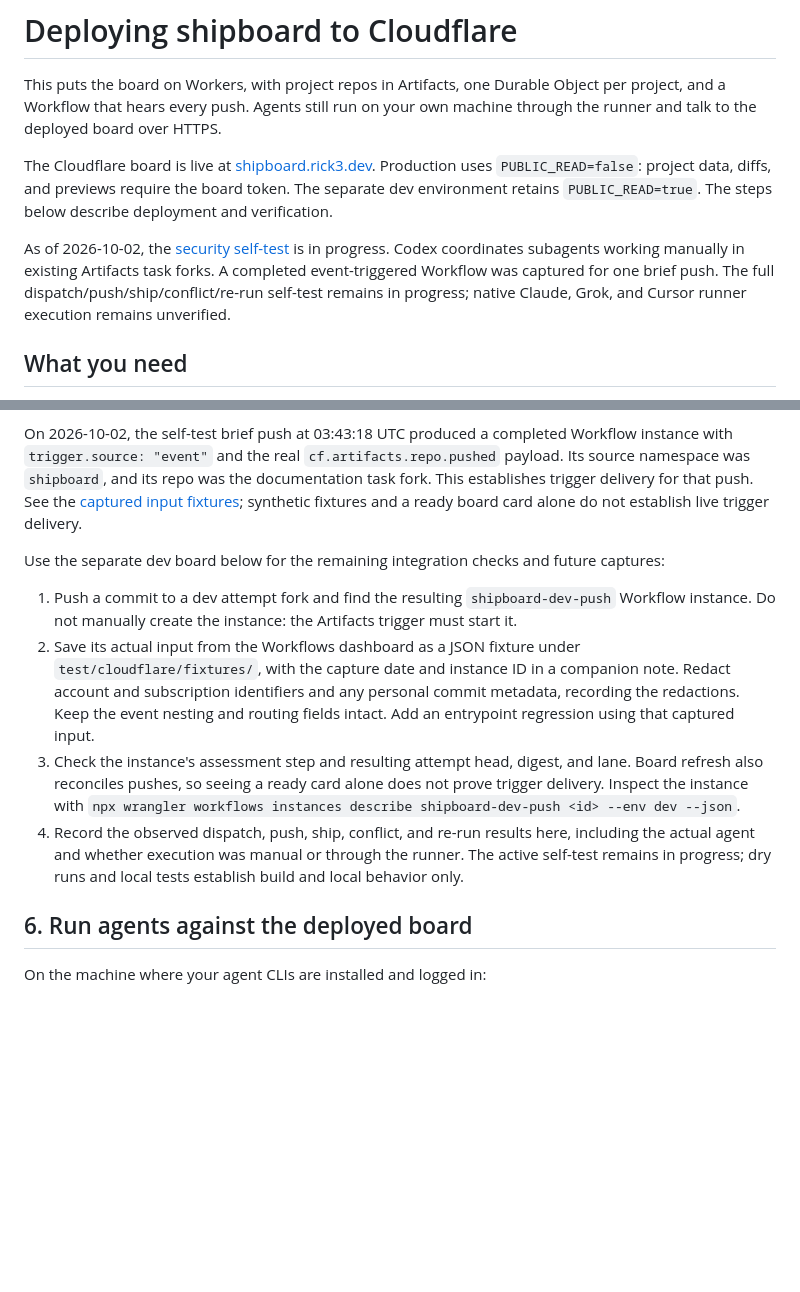
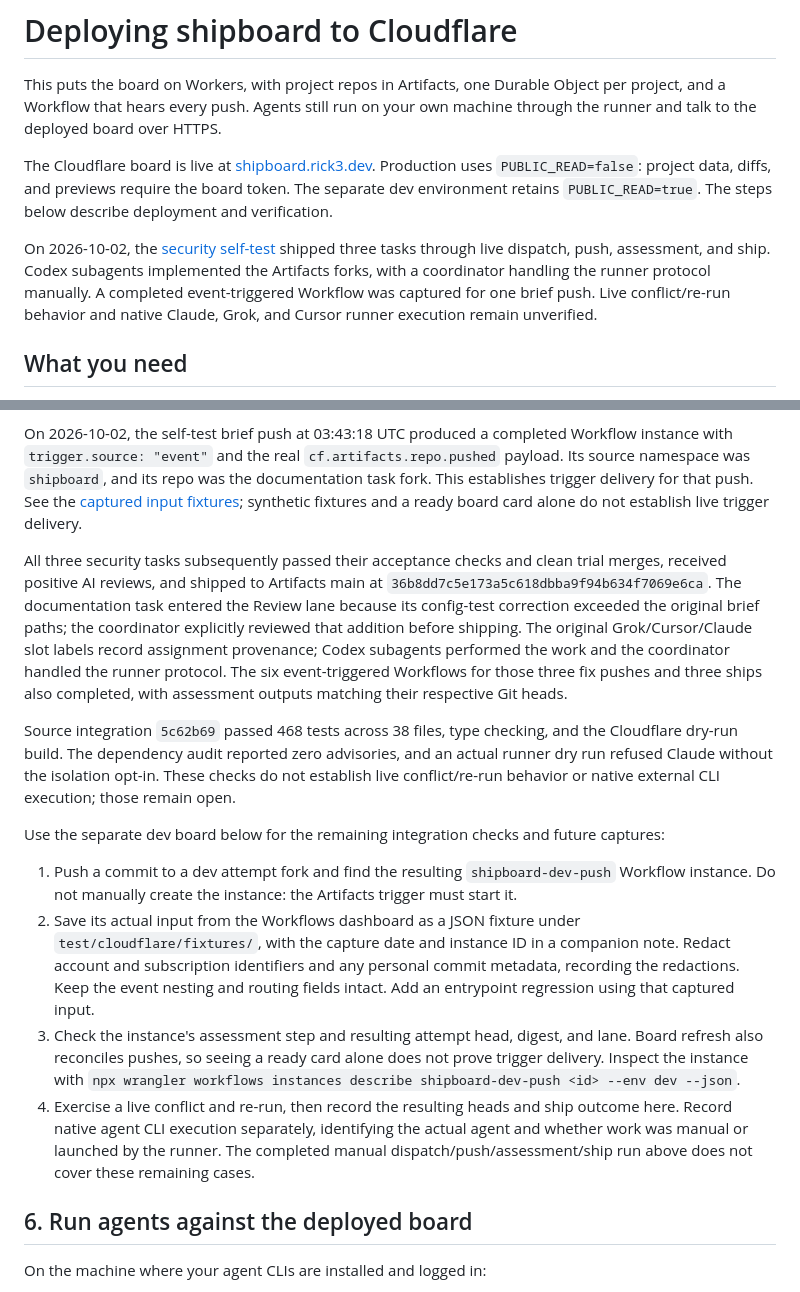
Before and after one commit to rrhoopes3/shipboard, a Markdown page: docs/DEPLOY.md, 2 parts joined by grey strips. Drawn GitHub-style; blank space fills up the shorter version.

```diff
--- a/docs/DEPLOY.md
+++ b/docs/DEPLOY.md
@@ -8,11 +8,11 @@ The Cloudflare board is live at [shipboard.rick3.dev](https://shipboard.rick3.de
 uses `PUBLIC_READ=false`: project data, diffs, and previews require the board token. The separate
 dev environment retains `PUBLIC_READ=true`. The steps below describe deployment and verification.
 
-As of 2026-10-02, the [security self-test](https://shipboard.rick3.dev/p/shipboard-security-self-ef20)
-is in progress. Codex coordinates subagents working manually in existing Artifacts task forks.
-A completed event-triggered Workflow was captured for one brief push. The full
-dispatch/push/ship/conflict/re-run self-test remains in progress; native Claude, Grok, and Cursor
-runner execution remains unverified.
+On 2026-10-02, the [security self-test](https://shipboard.rick3.dev/p/shipboard-security-self-ef20)
+shipped three tasks through live dispatch, push, assessment, and ship. Codex subagents implemented
+the Artifacts forks, with a coordinator handling the runner protocol manually. A completed
+event-triggered Workflow was captured for one brief push. Live conflict/re-run behavior and
+native Claude, Grok, and Cursor runner execution remain unverified.
 
 ## What you need
 
@@ -138,6 +138,20 @@ namespace was `shipboard`, and its repo was the documentation task fork. This es
 trigger delivery for that push. See the [captured input fixtures](../test/cloudflare/fixtures/);
 synthetic fixtures and a ready board card alone do not establish live trigger delivery.
 
+All three security tasks subsequently passed their acceptance checks and clean trial merges,
+received positive AI reviews, and shipped to Artifacts main at
+`36b8dd7c5e173a5c618dbba9f94b634f7069e6ca`. The documentation task entered the Review lane because
+its config-test correction exceeded the original brief paths; the coordinator explicitly reviewed
+that addition before shipping. The original Grok/Cursor/Claude slot labels record assignment
+provenance; Codex subagents performed the work and the coordinator handled the runner protocol.
+The six event-triggered Workflows for those three fix pushes and three ships also completed,
+with assessment outputs matching their respective Git heads.
+
+Source integration `5c62b69` passed 468 tests across 38 files, type checking, and the Cloudflare
+dry-run build. The dependency audit reported zero advisories, and an actual runner dry run
+refused Claude without the isolation opt-in. These checks do not establish live conflict/re-run
+behavior or native external CLI execution; those remain open.
+
 Use the separate dev board below for the remaining integration checks and future captures:
 
 1. Push a commit to a dev attempt fork and find the resulting `shipboard-dev-push` Workflow
@@ -150,9 +164,10 @@ Use the separate dev board below for the remaining integration checks and future
 3. Check the instance's assessment step and resulting attempt head, digest, and lane. Board
    refresh also reconciles pushes, so seeing a ready card alone does not prove trigger delivery.
    Inspect the instance with `npx wrangler workflows instances describe shipboard-dev-push <id> --env dev --json`.
-4. Record the observed dispatch, push, ship, conflict, and re-run results here, including the
-   actual agent and whether execution was manual or through the runner. The active self-test
-   remains in progress; dry runs and local tests establish build and local behavior only.
+4. Exercise a live conflict and re-run, then record the resulting heads and ship outcome here.
+   Record native agent CLI execution separately, identifying the actual agent and whether work
+   was manual or launched by the runner. The completed manual dispatch/push/assessment/ship run
+   above does not cover these remaining cases.
 
 ## 6. Run agents against the deployed board
 
```
Also changed, not shown: README.md (+1 -1 lines).
